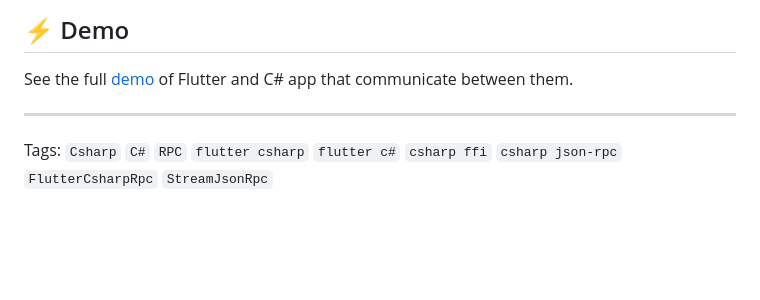
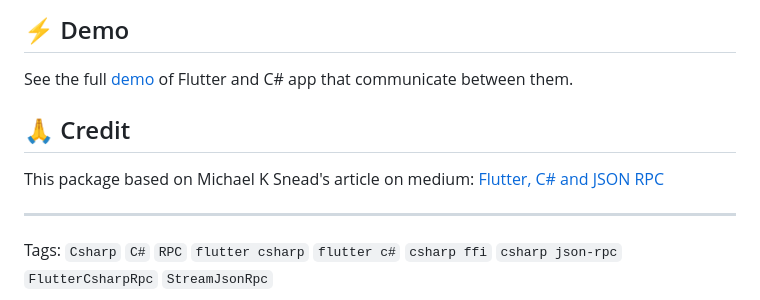
Before and after one commit to YehudaKremer/FlutterCsharpRpc, a Markdown page: README.md, the part around the change. Drawn GitHub-style; blank space fills up the shorter version.

Commit message:
add Michael K Snead credit

```diff
--- a/README.md
+++ b/README.md
@@ -102,6 +102,10 @@ public class Server
 
 See the full [demo](https://github.com/YehudaKremer/FlutterCsharpRpc/tree/main/example) of Flutter and C# app that communicate between them.
 
+## 🙏 Credit
+
+This package based on Michael K Snead's article on medium: [Flutter, C# and JSON RPC](https://medium.com/@aikeru/flutter-c-and-json-rpc-f325be6764bd)
+
 ---
 
 Tags: `Csharp` `C#` `RPC` `flutter csharp` `flutter c#` `csharp ffi` `csharp json-rpc` `FlutterCsharpRpc` `StreamJsonRpc`
```
